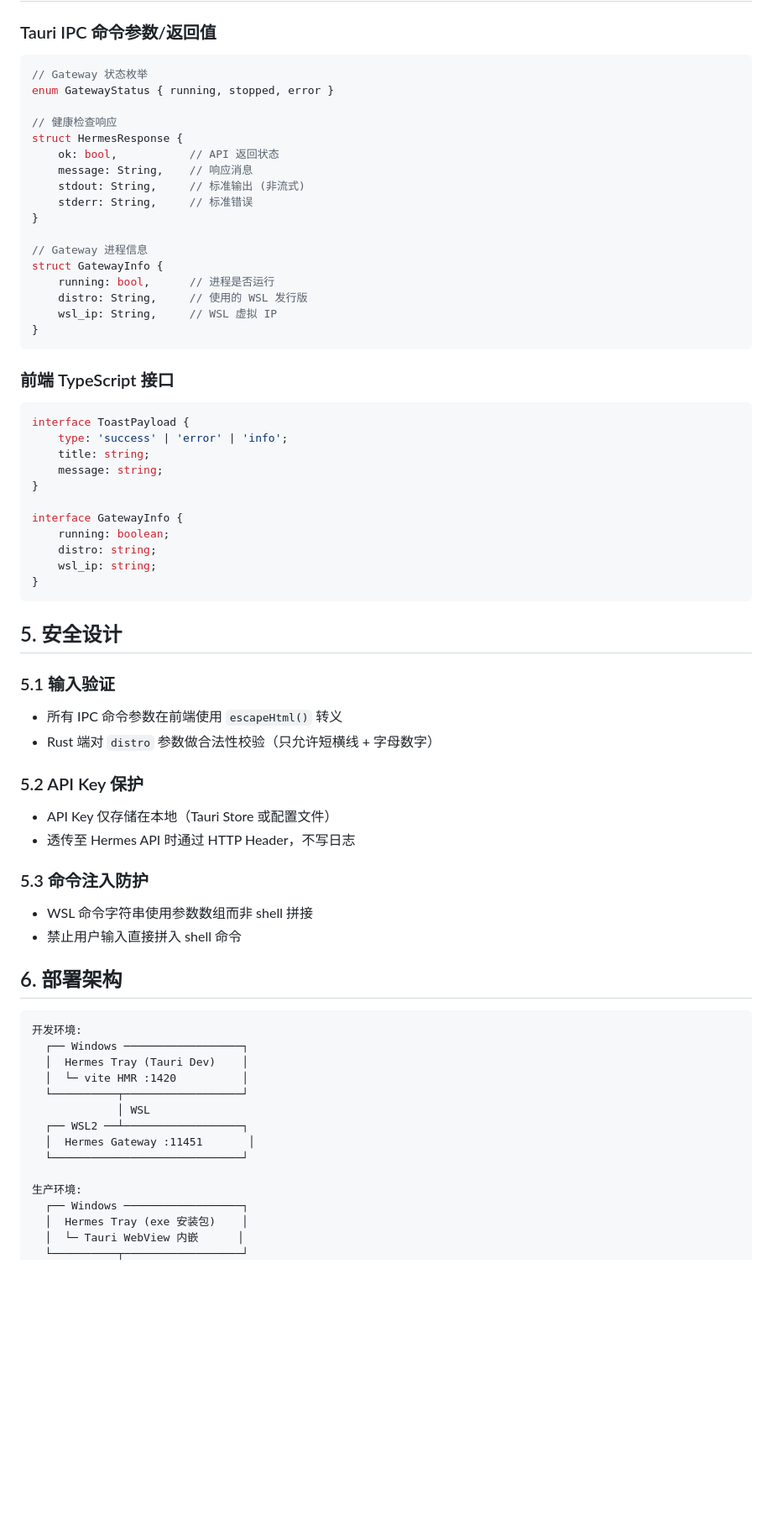
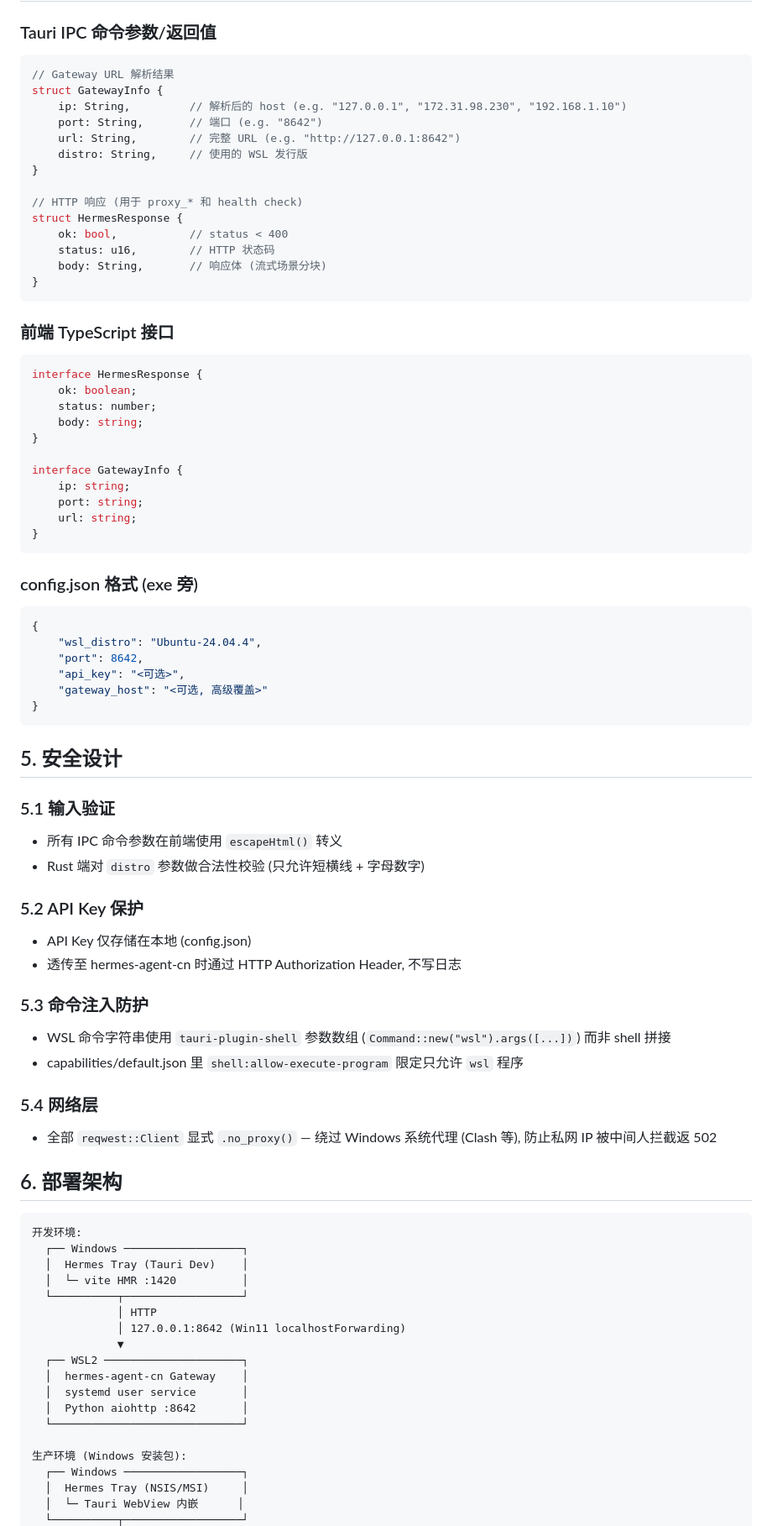
Before and after one commit to xyshanren/hermes-tray, a Markdown page: docs/architecture.md, the part around one of its changes. Shown at 84% size. Rendered like a GitHub page; blank space fills up the shorter version.

````diff
--- a/docs/architecture.md
+++ b/docs/architecture.md
@@ -130,38 +141,46 @@ run()                          # 应用入口：初始化托盘、注册命令
 ### Tauri IPC 命令参数/返回值
 
 ```rust
-// Gateway 状态枚举
-enum GatewayStatus { running, stopped, error }
-
-// 健康检查响应
-struct HermesResponse {
-    ok: bool,           // API 返回状态
-    message: String,    // 响应消息
-    stdout: String,     // 标准输出 (非流式)
-    stderr: String,     // 标准错误
+// Gateway URL 解析结果
+struct GatewayInfo {
+    ip: String,         // 解析后的 host (e.g. "127.0.0.1", "172.31.98.230", "192.168.1.10")
+    port: String,       // 端口 (e.g. "8642")
+    url: String,        // 完整 URL (e.g. "http://127.0.0.1:8642")
+    distro: String,     // 使用的 WSL 发行版
 }
 
-// Gateway 进程信息
-struct GatewayInfo {
-    running: bool,      // 进程是否运行
-    distro: String,     // 使用的 WSL 发行版
-    wsl_ip: String,     // WSL 虚拟 IP
+// HTTP 响应 (用于 proxy_* 和 health check)
+struct HermesResponse {
+    ok: bool,           // status < 400
+    status: u16,        // HTTP 状态码
+    body: String,       // 响应体 (流式场景分块)
 }
 ```
 
 ### 前端 TypeScript 接口
 
 ```typescript
-interface ToastPayload {
-    type: 'success' | 'error' | 'info';
-    title: string;
-    message: string;
+interface HermesResponse {
+    ok: boolean;
+    status: number;
+    body: string;
 }
 
 interface GatewayInfo {
-    running: boolean;
-    distro: string;
-    wsl_ip: string;
+    ip: string;
+    port: string;
+    url: string;
+}
+```
+
+### config.json 格式 (exe 旁)
+
+```json
+{
+    "wsl_distro": "Ubuntu-24.04.4",
+    "port": 8642,
+    "api_key": "<可选>",
+    "gateway_host": "<可选, 高级覆盖>"
 }
 ```
 
@@ -169,15 +188,18 @@ interface GatewayInfo {
 
 ### 5.1 输入验证
 - 所有 IPC 命令参数在前端使用 `escapeHtml()` 转义
-- Rust 端对 `distro` 参数做合法性校验（只允许短横线 + 字母数字）
+- Rust 端对 `distro` 参数做合法性校验 (只允许短横线 + 字母数字)
 
 ### 5.2 API Key 保护
-- API Key 仅存储在本地（Tauri Store 或配置文件）
-- 透传至 Hermes API 时通过 HTTP Header，不写日志
+- API Key 仅存储在本地 (config.json)
+- 透传至 hermes-agent-cn 时通过 HTTP Authorization Header, 不写日志
 
 ### 5.3 命令注入防护
-- WSL 命令字符串使用参数数组而非 shell 拼接
-- 禁止用户输入直接拼入 shell 命令
+- WSL 命令字符串使用 `tauri-plugin-shell` 参数数组 (`Command::new("wsl").args([...])`) 而非 shell 拼接
+- capabilities/default.json 里 `shell:allow-execute-program` 限定只允许 `wsl` 程序
+
+### 5.4 网络层
+- 全部 `reqwest::Client` 显式 `.no_proxy()` — 绕过 Windows 系统代理 (Clash 等), 防止私网 IP 被中间人拦截返 502
 
 ## 6. 部署架构
 
@@ -187,13 +209,17 @@ interface GatewayInfo {
   │  Hermes Tray (Tauri Dev)    │
   │  └─ vite HMR :1420          │
   └──────────┬──────────────────┘
-             │ WSL
-  ┌── WSL2 ──┴──────────────────┐
-  │  Hermes Gateway :11451       │
+             │ HTTP
+             │ 127.0.0.1:8642 (Win11 localhostForwarding)
+             ▼
+  ┌── WSL2 ─────────────────────┐
+  │  hermes-agent-cn Gateway    │
+  │  systemd user service       │
+  │  Python aiohttp :8642       │
   └─────────────────────────────┘
 
-生产环境:
+生产环境 (Windows 安装包):
   ┌── Windows ──────────────────┐
-  │  Hermes Tray (exe 安装包)    │
+  │  Hermes Tray (NSIS/MSI)     │
   │  └─ Tauri WebView 内嵌      │
   └──────────┬──────────────────┘
````
Also changed, not shown: other parts of docs/architecture.md (+110 -49 lines), README.md (+19 -17 lines), docs/RELEASE_v0.1.0.md (added, +119 -0 lines).
